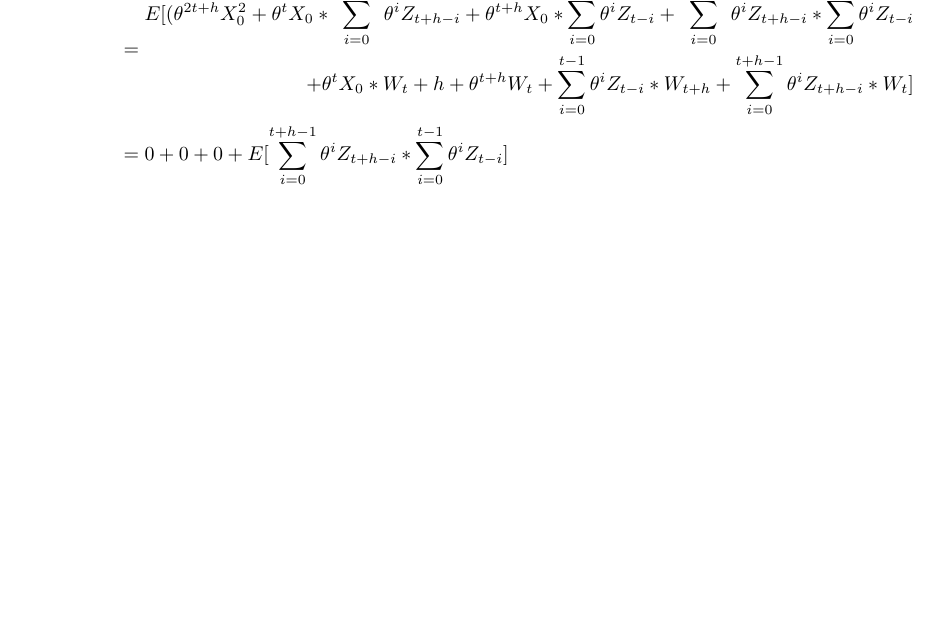
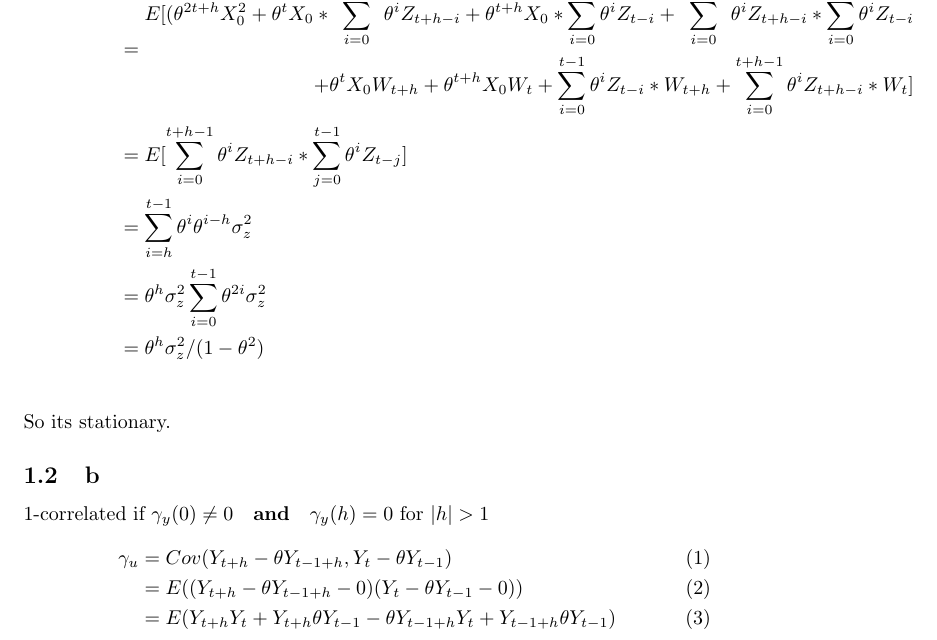
Before and after one commit to JanvRuij/TimeSeriesAss3, a LaTeX document (latex/Ass3.tex): part of page 1 of 2 before the commit and part of page 2 of 3 after it, cut so that both start at the same text, the shorter picture padded with empty space. Compiled offline with pdfLaTeX.

Commit message:
moet opnieuw opstarten want snap t niee

```diff
--- a/latex/Ass3.tex
+++ b/latex/Ass3.tex
@@ -23,12 +23,22 @@
 \end{align*}
 
 \begin{align*}
-	\gamma_y(t+h, t) &= E[ (\theta^t X_0 + \sum_{i=0}^{t-1} \theta^i Z_{t-i} + W_t - 0) * (\theta^{t+h} X_0 + \sum_{i=0}^{t + h -1} \theta^i Z_{t + h-i} + W_{t+h} - 0)] \\
-			 &= \begin{aligned} E[(\theta^{2t + h} X_0^2 + \theta^t X_0 *  \sum_{i=0}^{t+h-1} \theta^i Z_{t+h-i} + \theta^{t+h} X_0 *  \sum_{i=0}^{t-1} \theta^i Z_{t-i} + \sum_{i=0}^{t+h-1} \theta^i Z_{t+h-i} * \sum_{i=0}^{t-1} \theta^i Z_{t-i} \\ + \theta^t X_0 * W_t+h + \theta^{t+h} W_t + \sum_{i=0}^{t-1} \theta^i Z_{t-i} * W_{t+h} + \sum_{i=0}^{t + h-1} \theta^i Z_{t +h -i} * W_t ] \end{aligned} \\
-			 &= 0 + 0 + 0 + E[\sum_{i=0}^{t+h-1} \theta^i Z_{t+h-i} * \sum_{i=0}^{t-1} \theta^i Z_{t-i}]
+	\gamma_y(t+h, t) &= E[ (\theta^t X_0 + \sum_{i=0}^{t-1} \theta^i Z_{t-i} + W_t - 0) * (\theta^{t+h} X_0 + \sum_{i=0}^{t + h -1} \theta^i Z_{t + h-i} + W_{t+h} - 0)] \\ \\
+			 &= \begin{aligned} E[(\theta^{2t + h} X_0^2 + \theta^t X_0 *  \sum_{i=0}^{t+h-1} \theta^i Z_{t+h-i} + \theta^{t+h} X_0 *  \sum_{i=0}^{t-1} \theta^i Z_{t-i} + \sum_{i=0}^{t+h-1} \theta^i Z_{t+h-i} * \sum_{i=0}^{t-1} \theta^i Z_{t-i} \\ + \theta^t X_0 W_{t+h} + \theta^{t+h} X_0 W_t + \sum_{i=0}^{t-1} \theta^i Z_{t-i} * W_{t+h} + \sum_{i=0}^{t + h-1} \theta^i Z_{t +h -i} * W_t ] \end{aligned} \\
+			 &= E[\sum_{i=0}^{t+h-1} \theta^i Z_{t+h-i} * \sum_{j=0}^{t-1} \theta^i Z_{t-j}] \\
+			 &= \sum_{i=h}^{t-1} \theta^{i} \theta^{i-h} \sigma_z^2 \\
+			 &= \theta^h \sigma_z^2 \sum_{i=0}^{t-1} \theta^{2i} \sigma_z^2 \\
+			 &= \theta^h \sigma_z^2 / (1- \theta^2)\\
 \end{align*}
+So its stationary.
 
 \subsection{b}
+1-correlated if $\gamma_y(0) \neq 0 \quad \textbf{and} \quad \gamma_y(h) = 0$ for $|h| > 1$
+\begin{align}
+	\gamma_u &= Cov(Y_{t+h} - \theta Y_{t-1+h}, Y_{t} - \theta Y_{t-1}) \\
+		   &= E((Y_{t+h} - \theta Y_{t-1+h} - 0)(Y_{t} - \theta Y_{t-1} - 0)) \\
+		   &= E(Y_{t+h}Y_t + Y_{t+h}\theta Y_{t-1} - \theta Y_{t-1+h} Y_t + Y_{t-1+h} \theta Y_{t-1})
+\end{align}
 \subsection{c}
 \section{Question 2}
 \subsection{a}
```
Also changed, not shown: latex/latex_output/Ass3.pdf, 5 other files.
